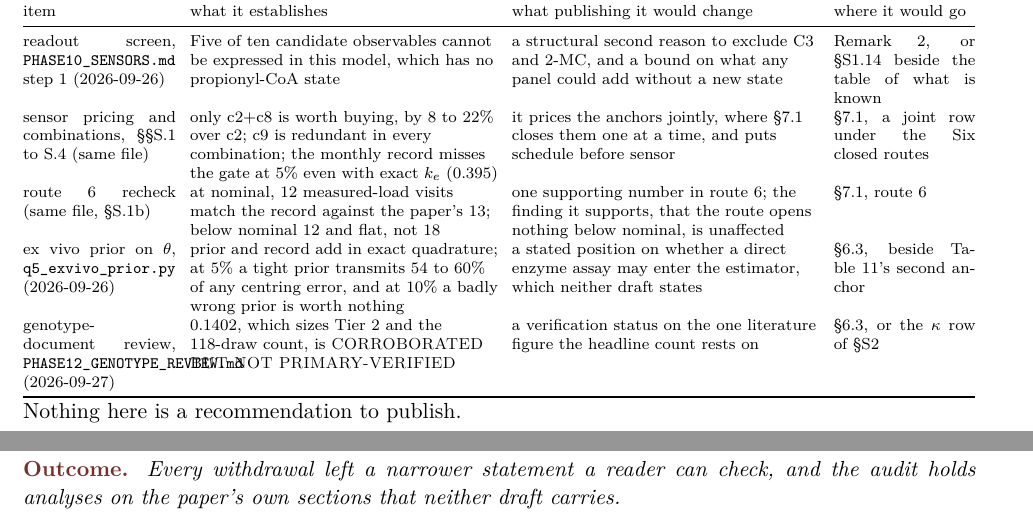
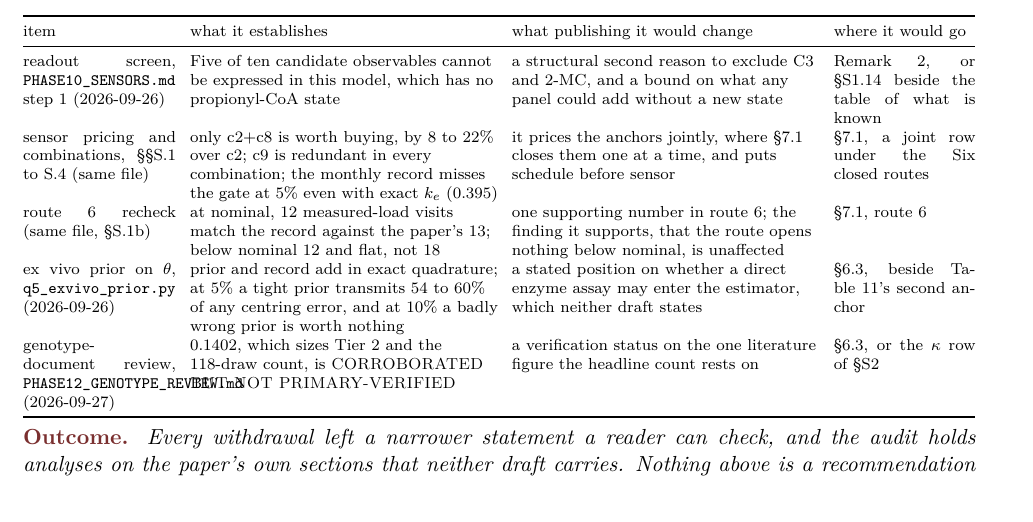
Before and after one commit to guidoputignano/pa-mrna-identifiability, a LaTeX document (reports/changes_2026-09-20_to_2026-09-28/report.tex, which reads reports/changes_2026-09-20_to_2026-09-28/sections/06_other.tex): two parts of pages 8 and 9 of 9 before the commit and part of page 8 of 9 after it, the two joined at a grey line, cut so that both start at the same text. Compiled offline with pdfLaTeX.

Commit message:
Change report: other-changes section, tightening pass
Co-Authored-By: Claude Opus 5 <noreply@anthropic.com>
Claude-Session: https://claude.ai/code/session_013uw68HMDN8ymuCAM35MRdN

```diff
--- a/reports/changes_2026-09-20_to_2026-09-28/sections/06_other.tex
+++ b/reports/changes_2026-09-20_to_2026-09-28/sections/06_other.tex
@@ -147,7 +147,6 @@
 \bottomrule
 \end{tabularx}}
 
-\noindent Nothing here is a recommendation to publish.
-
 \Out{Every withdrawal left a narrower statement a reader can check, and the audit holds
-analyses on the paper's own sections that neither draft carries.}
+analyses on the paper's own sections that neither draft carries. Nothing above is a
+recommendation to publish.}
```
Also changed, not shown: reports/changes_2026-09-20_to_2026-09-28/report.pdf.
